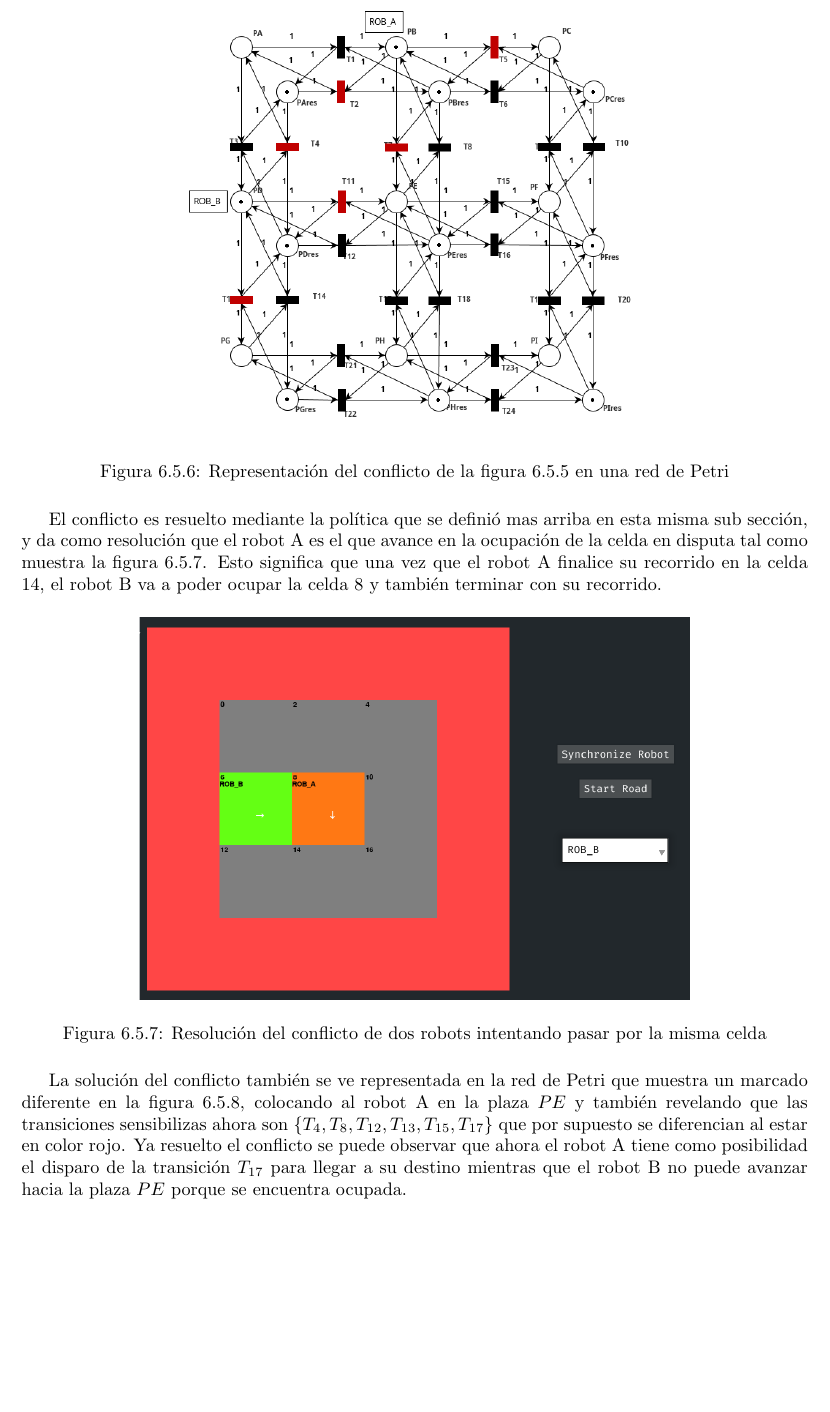
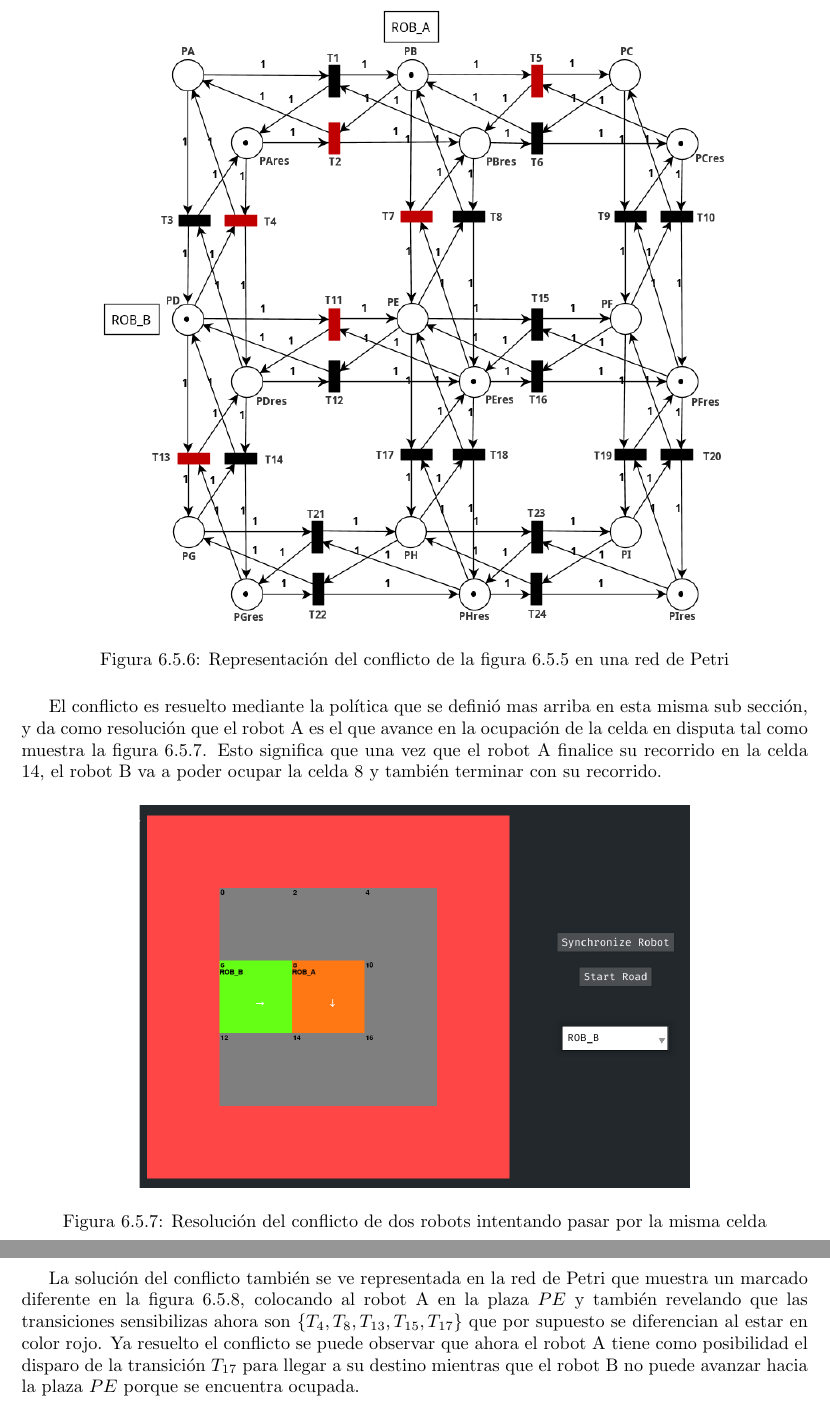
Before and after one commit to francovaira/informe-robot-omnidireccional, a LaTeX book (main.tex, which reads iteraciones_desarrollo/iteracion_4/monitor.tex): part of page 90 of 134 before the commit and two parts of pages 90 and 91 of 133 after it, the two joined at a grey line, cut so that both start at the same text, the shorter picture padded with empty space. Compiled offline with pdfLaTeX.

Commit message:
primer entrega a Orlando

```diff
--- a/iteraciones_desarrollo/iteracion_4/monitor.tex
+++ b/iteraciones_desarrollo/iteracion_4/monitor.tex
@@ -31,7 +31,7 @@ Esta misma situación se la plantea en la figura \ref{fig:rdp_no_grid_conflicto}
 
 \begin{figure}[H]
     \centering
-    \includegraphics[width=0.6\linewidth]{images/rdp_no_grid_conflicto.png}
+    \includegraphics[width=0.8\linewidth]{images/rdp_no_grid_conflicto.png}
     \caption{Representación del conflicto de la figura \ref{fig:conflicto_map} en una red de Petri}
     \label{fig:rdp_no_grid_conflicto}
 \end{figure}
@@ -45,7 +45,7 @@ El conflicto es resuelto mediante la política que se definió mas arriba en est
     \label{fig:conflicto_map_solucionado}
 \end{figure}
 
-La solución del conflicto también se ve representada en la red de Petri que muestra un marcado diferente en la figura \ref{fig:rdp_no_grid_conflicto_solucionado}, colocando al robot A en la plaza $PE$ y también revelando que las transiciones sensibilizas ahora son $\{T_4, T_8, T_{12}, T_{13}, T_{15}, T_{17}\}$ que por supuesto se diferencian al estar en color rojo. Ya resuelto el conflicto se puede observar que ahora el robot A tiene como posibilidad el disparo de la transición $T_{17}$ para llegar a su destino mientras que el robot B no puede avanzar hacia la plaza $PE$ porque se encuentra ocupada.
+La solución del conflicto también se ve representada en la red de Petri que muestra un marcado diferente en la figura \ref{fig:rdp_no_grid_conflicto_solucionado}, colocando al robot A en la plaza $PE$ y también revelando que las transiciones sensibilizas ahora son $\{T_4, T_8, T_{13}, T_{15}, T_{17}\}$ que por supuesto se diferencian al estar en color rojo. Ya resuelto el conflicto se puede observar que ahora el robot A tiene como posibilidad el disparo de la transición $T_{17}$ para llegar a su destino mientras que el robot B no puede avanzar hacia la plaza $PE$ porque se encuentra ocupada.
 
 \begin{figure}[H]
     \centering
```
Also changed, not shown: images/rdp_no_grid.png, images/rdp_no_grid_conflicto.png, images/rdp_no_grid_conflicto_solucionado.png, iteraciones_desarrollo/iteracion_4/monitor.tex (3 more changed lines).
